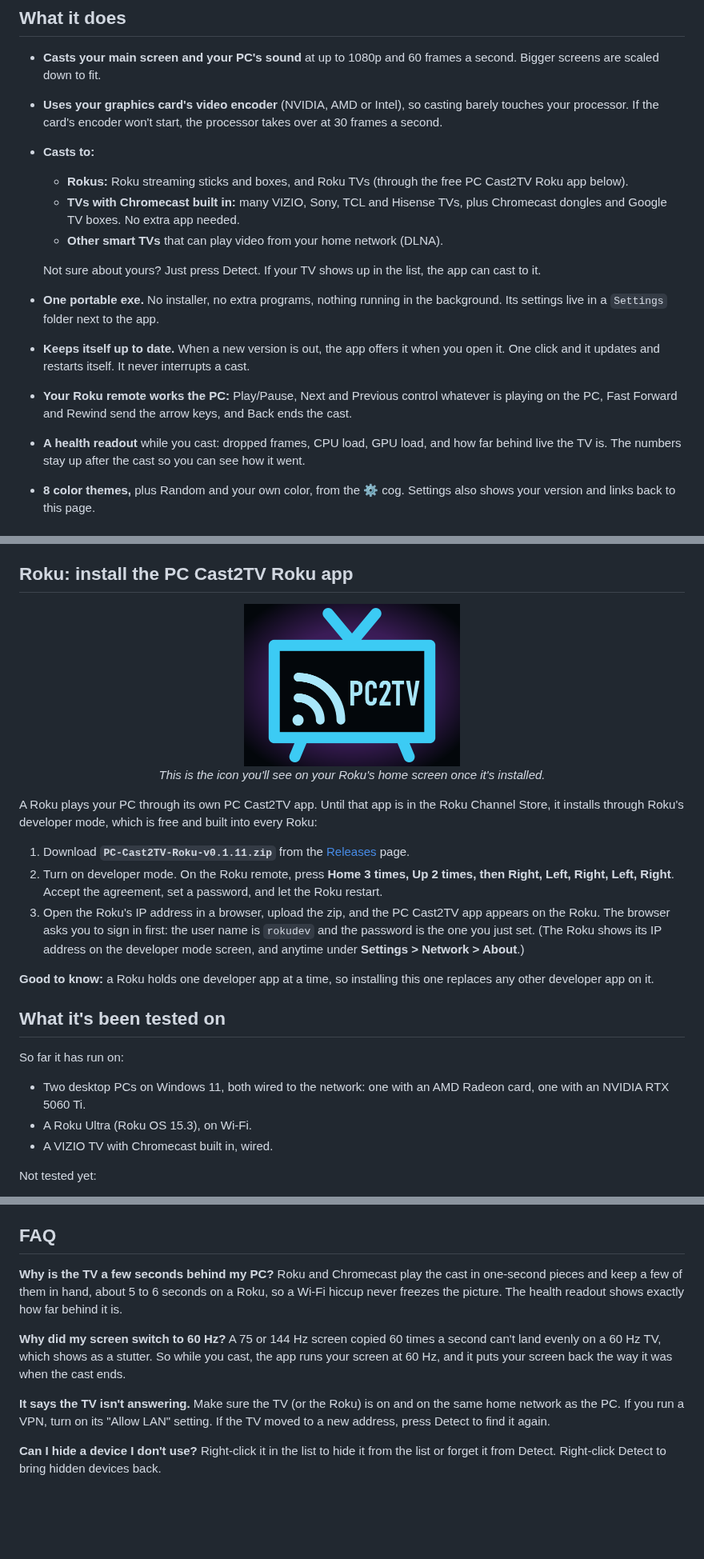
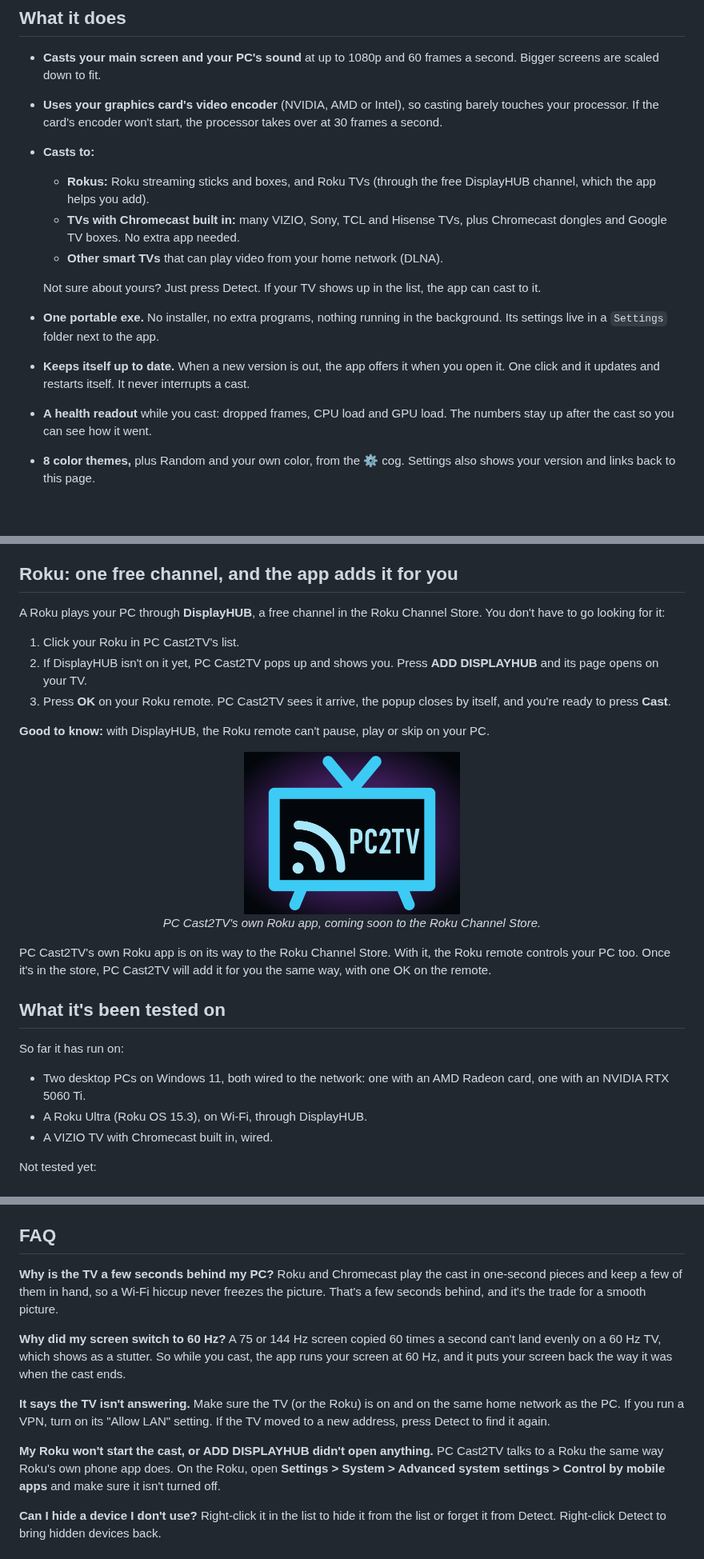
Before and after one commit to OrionAlliance/PC-Cast2TV, a Markdown page: README.md, 3 parts joined by grey strips. Shown at 80% size. Rendered like a GitHub page; blank space fills up the shorter version.

Commit message:
v0.3.93: Rokus play through DisplayHUB, added from the app; BEHIND LIVE out for now
Co-Authored-By: Claude Opus 5.5 <noreply@anthropic.com>

```diff
--- a/README.md
+++ b/README.md
@@ -28,15 +28,14 @@ I wanted my PC screen to show on my TV. The whole screen, with sound, smooth, wi
 - **Casts your main screen and your PC's sound** at up to 1080p and 60 frames a second. Bigger screens are scaled down to fit.
 - **Uses your graphics card's video encoder** (NVIDIA, AMD or Intel), so casting barely touches your processor. If the card's encoder won't start, the processor takes over at 30 frames a second.
 - **Casts to:**
-  - **Rokus:** Roku streaming sticks and boxes, and Roku TVs (through the free PC Cast2TV Roku app below).
+  - **Rokus:** Roku streaming sticks and boxes, and Roku TVs (through the free DisplayHUB channel, which the app helps you add).
   - **TVs with Chromecast built in:** many VIZIO, Sony, TCL and Hisense TVs, plus Chromecast dongles and Google TV boxes. No extra app needed.
   - **Other smart TVs** that can play video from your home network (DLNA).
 
   Not sure about yours? Just press Detect. If your TV shows up in the list, the app can cast to it.
 - **One portable exe.** No installer, no extra programs, nothing running in the background. Its settings live in a `Settings` folder next to the app.
 - **Keeps itself up to date.** When a new version is out, the app offers it when you open it. One click and it updates and restarts itself. It never interrupts a cast.
-- **Your Roku remote works the PC:** Play/Pause, Next and Previous control whatever is playing on the PC, Fast Forward and Rewind send the arrow keys, and Back ends the cast.
-- **A health readout** while you cast: dropped frames, CPU load, GPU load, and how far behind live the TV is. The numbers stay up after the cast so you can see how it went.
+- **A health readout** while you cast: dropped frames, CPU load and GPU load. The numbers stay up after the cast so you can see how it went.
 - **8 color themes,** plus Random and your own color, from the ⚙ cog. Settings also shows your version and links back to this page.
 
 ## Requirements
@@ -52,27 +51,29 @@ I wanted my PC screen to show on my TV. The whole screen, with sound, smooth, wi
 3. Press **Connect**. The first time, Windows asks once to let your TVs and Roku reach the app. That's a firewall rule for this app only, on private networks only.
 4. Press **Detect** to find your TVs and Roku, click the one you want, and press **Cast**.
 
-## Roku: install the PC Cast2TV Roku app
+## Roku: one free channel, and the app adds it for you
+
+A Roku plays your PC through **DisplayHUB**, a free channel in the Roku Channel Store. You don't have to go looking for it:
+
+1. Click your Roku in PC Cast2TV's list.
+2. If DisplayHUB isn't on it yet, PC Cast2TV pops up and shows you. Press **ADD DISPLAYHUB** and its page opens on your TV.
+3. Press **OK** on your Roku remote. PC Cast2TV sees it arrive, the popup closes by itself, and you're ready to press **Cast**.
+
+**Good to know:** with DisplayHUB, the Roku remote can't pause, play or skip on your PC.
 
 <p align="center">
   <img src="Roku%20App/images/icon_fhd.png" width="270" alt="The PC Cast2TV Roku app icon" /><br>
-  <i>This is the icon you'll see on your Roku's home screen once it's installed.</i>
+  <i>PC Cast2TV's own Roku app, coming soon to the Roku Channel Store.</i>
 </p>
 
-A Roku plays your PC through its own PC Cast2TV app. Until that app is in the Roku Channel Store, it installs through Roku's developer mode, which is free and built into every Roku:
-
-1. Download **`PC-Cast2TV-Roku-v0.1.11.zip`** from the [Releases](../../releases) page.
-2. Turn on developer mode. On the Roku remote, press **Home 3 times, Up 2 times, then Right, Left, Right, Left, Right**. Accept the agreement, set a password, and let the Roku restart.
-3. Open the Roku's IP address in a browser, upload the zip, and the PC Cast2TV app appears on the Roku. The browser asks you to sign in first: the user name is `rokudev` and the password is the one you just set. (The Roku shows its IP address on the developer mode screen, and anytime under **Settings > Network > About**.)
-
-**Good to know:** a Roku holds one developer app at a time, so installing this one replaces any other developer app on it.
+PC Cast2TV's own Roku app is on its way to the Roku Channel Store. With it, the Roku remote controls your PC too. Once it's in the store, PC Cast2TV will add it for you the same way, with one OK on the remote.
 
 ## What it's been tested on
 
 So far it has run on:
 
 - Two desktop PCs on Windows 11, both wired to the network: one with an AMD Radeon card, one with an NVIDIA RTX 5060 Ti.
-- A Roku Ultra (Roku OS 15.3), on Wi-Fi.
+- A Roku Ultra (Roku OS 15.3), on Wi-Fi, through DisplayHUB.
 - A VIZIO TV with Chromecast built in, wired.
 
 Not tested yet:
@@ -89,13 +90,16 @@ If it works, or doesn't, on your setup, please open an [Issue](../../issues) wit
 ## FAQ
 
 **Why is the TV a few seconds behind my PC?**
-Roku and Chromecast play the cast in one-second pieces and keep a few of them in hand, about 5 to 6 seconds on a Roku, so a Wi-Fi hiccup never freezes the picture. The health readout shows exactly how far behind it is.
+Roku and Chromecast play the cast in one-second pieces and keep a few of them in hand, so a Wi-Fi hiccup never freezes the picture. That's a few seconds behind, and it's the trade for a smooth picture.
 
 **Why did my screen switch to 60 Hz?**
 A 75 or 144 Hz screen copied 60 times a second can't land evenly on a 60 Hz TV, which shows as a stutter. So while you cast, the app runs your screen at 60 Hz, and it puts your screen back the way it was when the cast ends.
 
 **It says the TV isn't answering.**
 Make sure the TV (or the Roku) is on and on the same home network as the PC. If you run a VPN, turn on its "Allow LAN" setting. If the TV moved to a new address, press Detect to find it again.
+
+**My Roku won't start the cast, or ADD DISPLAYHUB didn't open anything.**
+PC Cast2TV talks to a Roku the same way Roku's own phone app does. On the Roku, open **Settings > System > Advanced system settings > Control by mobile apps** and make sure it isn't turned off.
 
 **Can I hide a device I don't use?**
 Right-click it in the list to hide it from the list or forget it from Detect. Right-click Detect to bring hidden devices back.
```
Also changed, not shown: Images/displayhub.png (added), 12 other files.
